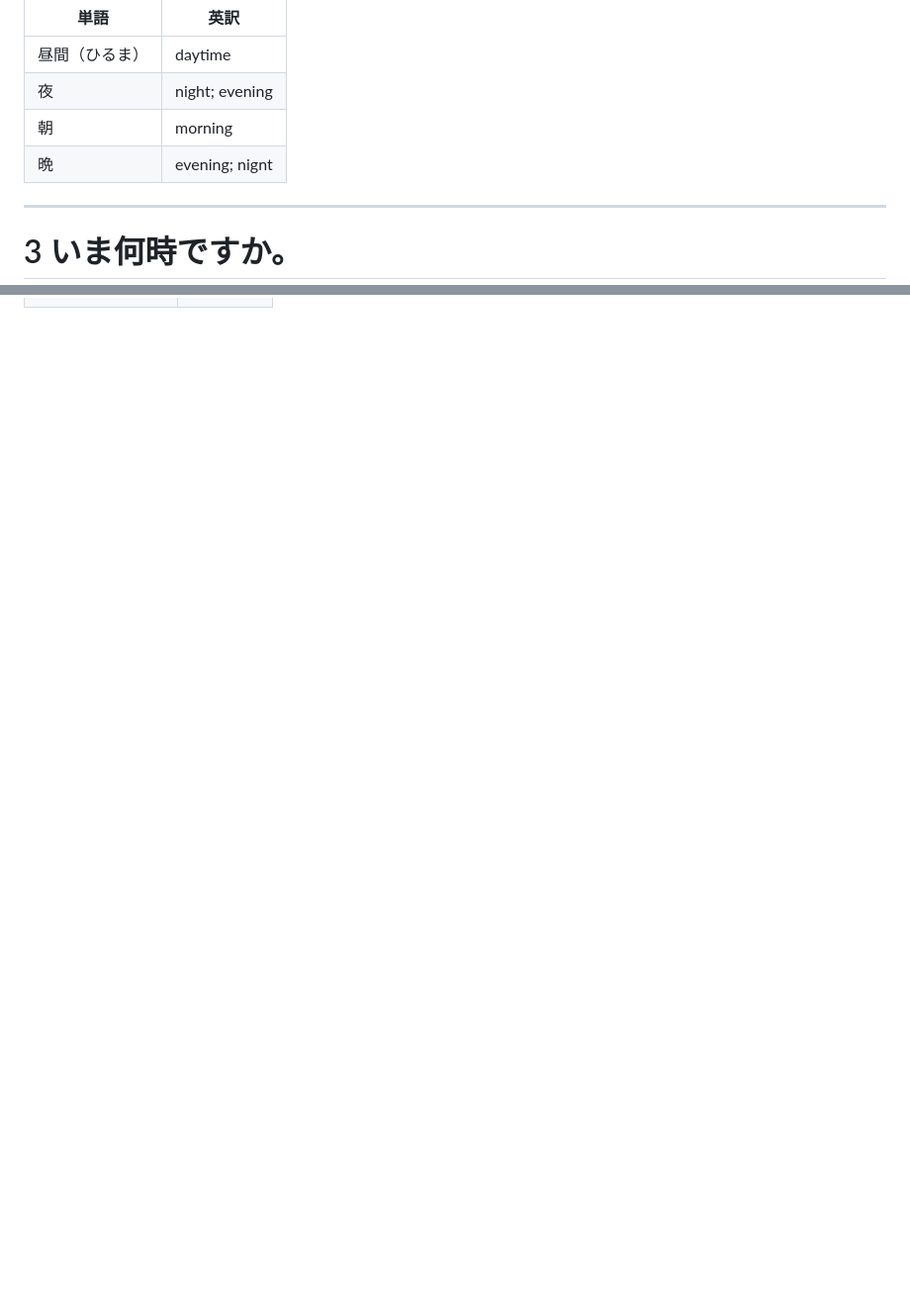
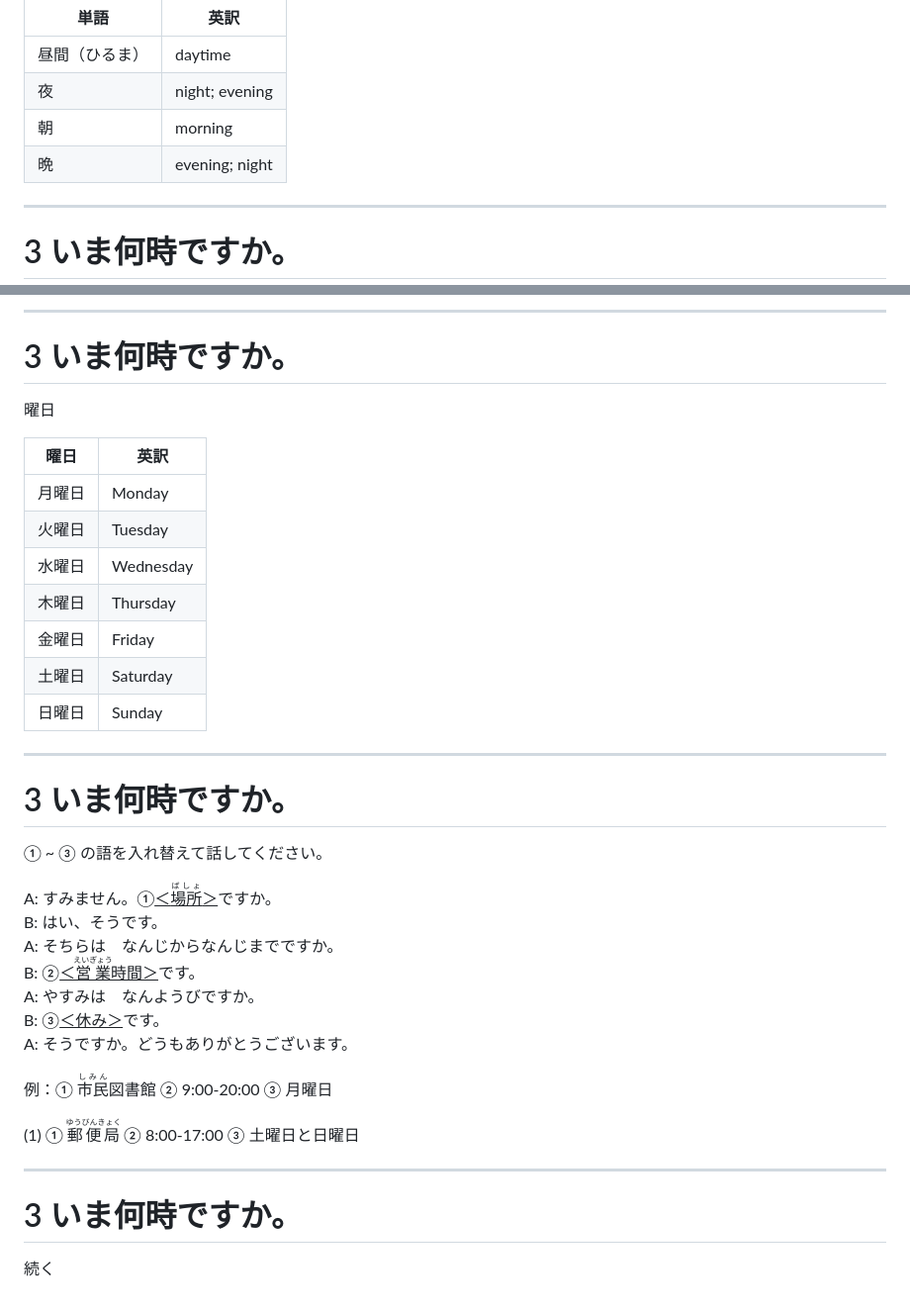
Before and after one commit to jyboy/japanese-conversation, a Markdown page: slides.md, 2 parts joined by grey strips. Shown: that part at 99% size. Drawn GitHub-style; blank space fills up the shorter version.

```diff
--- a/slides.md
+++ b/slides.md
@@ -390,7 +390,7 @@ Japanese Conversation Topics
 | 昼間（ひるま） | daytime        |
 | 夜             | night; evening |
 | 朝             | morning        |
-| 晩             | evening; nignt |
+| 晩             | evening; night |
 
 ---
 
@@ -406,0 +481,40 @@ Japanese Conversation Topics
+---
+
+# 3 いま何時ですか。
+
+曜日
+
+| **曜日** | **英訳**  |
+| -------- | --------- |
+| 月曜日   | Monday    |
+| 火曜日   | Tuesday   |
+| 水曜日   | Wednesday |
+| 木曜日   | Thursday  |
+| 金曜日   | Friday    |
+| 土曜日   | Saturday  |
+| 日曜日   | Sunday    |
+
+---
+
+# 3 いま何時ですか。
+
+① ~ ③ の語を入れ替えて話してください。
+
+<p style="font-size: 1.5rem;">
+A: すみません。①<u>＜<ruby>場所<rt>ばしょ</rt></ruby>＞</u>ですか。<br />
+B: はい、そうです。<br />
+A: そちらは　なんじからなんじまでですか。<br />
+B: ②<u>＜<ruby>営業<rt>えいぎょう</rt></ruby>時間＞</u>です。<br />
+A: やすみは　なんようびですか。<br />
+B: ③<u>＜休み＞</u>です。<br />
+A: そうですか。どうもありがとうございます。
+</p>
+
+<p style="font-size: 1.5rem;">例：① <ruby>市民<rt>しみん</rt></ruby>図書館 ② 9:00-20:00 ③ 月曜日</p>
+<p style="font-size: 1.5rem;">(1) ① <ruby>郵便局<rt>ゆうびんきょく</rt></ruby> ② 8:00-17:00 ③ 土曜日と日曜日</p>
+
+---
+
+# 3 いま何時ですか。
+
+続く
```
Also changed, not shown: other parts of slides.md (+80 -6 lines), images/3-1-1.jpg (added), images/3-1-2.jpg (added), images/3-1-3.jpg (added), images/3-1-4.jpg (added), images/3-1-5.jpg (added), images/3-1-6.jpg (added), 1 other file.
